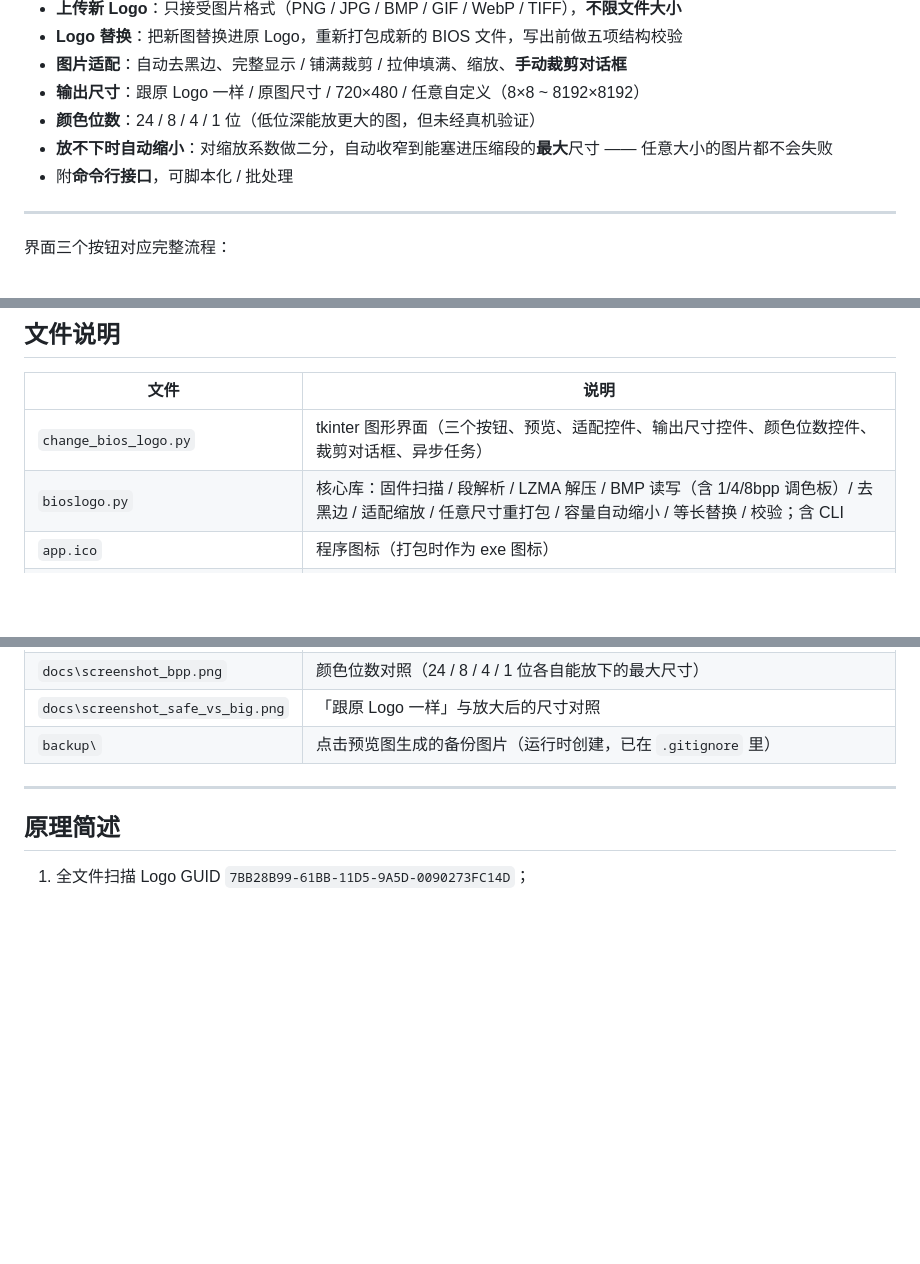
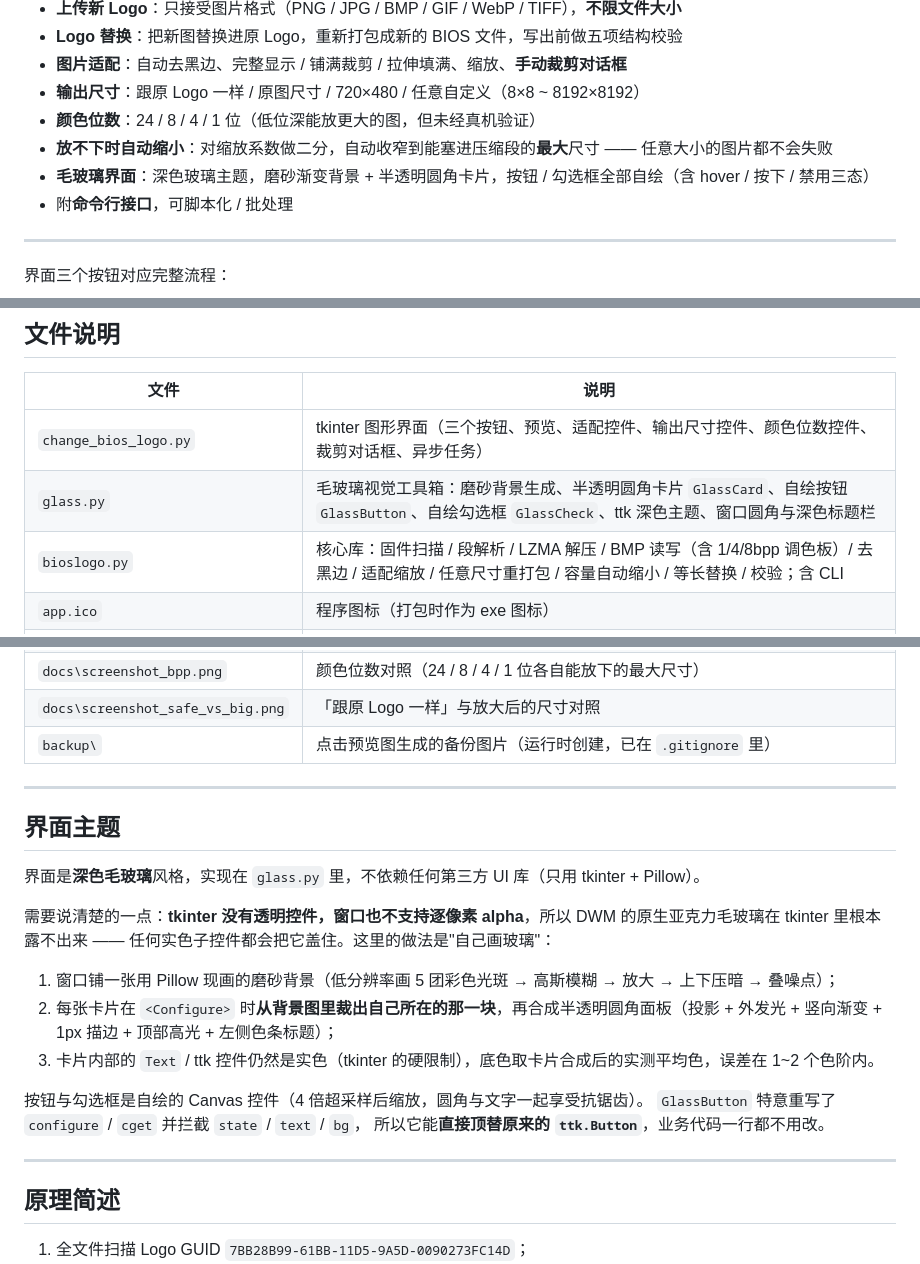
Before and after one commit to NickyWooden/change-bios-logo, a Markdown page: README.md, 3 parts joined by grey strips. Rendered like a GitHub page; blank space fills up the shorter version.

```diff
--- a/README.md
+++ b/README.md
@@ -20,6 +20,7 @@ Windows 桌面小工具：**替换 UEFI/BIOS 固件里的开机 Logo 图片**，
 * **输出尺寸**：跟原 Logo 一样 / 原图尺寸 / 720×480 / 任意自定义（8×8 ~ 8192×8192）
 * **颜色位数**：24 / 8 / 4 / 1 位（低位深能放更大的图，但未经真机验证）
 * **放不下时自动缩小**：对缩放系数做二分，自动收窄到能塞进压缩段的**最大**尺寸 —— 任意大小的图片都不会失败
+* **毛玻璃界面**：深色玻璃主题，磨砂渐变背景 + 半透明圆角卡片，按钮 / 勾选框全部自绘（含 hover / 按下 / 禁用三态）
 * 附**命令行接口**，可脚本化 / 批处理
 
 ---
@@ -260,6 +261,7 @@ python bioslogo.py --in X.F44d --replace new.png --slot 1 --out out.F44d
 | 文件 | 说明 |
 | --- | --- |
 | `change_bios_logo.py` | tkinter 图形界面（三个按钮、预览、适配控件、输出尺寸控件、颜色位数控件、裁剪对话框、异步任务） |
+| `glass.py` | 毛玻璃视觉工具箱：磨砂背景生成、半透明圆角卡片 `GlassCard`、自绘按钮 `GlassButton`、自绘勾选框 `GlassCheck`、ttk 深色主题、窗口圆角与深色标题栏 |
 | `bioslogo.py` | 核心库：固件扫描 / 段解析 / LZMA 解压 / BMP 读写（含 1/4/8bpp 调色板）/ 去黑边 / 适配缩放 / 任意尺寸重打包 / 容量自动缩小 / 等长替换 / 校验；含 CLI |
 | `app.ico` | 程序图标（打包时作为 exe 图标） |
 | `build.ps1` | 一键打包脚本（生成单文件 exe） |
@@ -271,6 +273,23 @@ python bioslogo.py --in X.F44d --replace new.png --slot 1 --out out.F44d
 | `docs\screenshot_bpp.png` | 颜色位数对照（24 / 8 / 4 / 1 位各自能放下的最大尺寸） |
 | `docs\screenshot_safe_vs_big.png` | 「跟原 Logo 一样」与放大后的尺寸对照 |
 | `backup\` | 点击预览图生成的备份图片（运行时创建，已在 `.gitignore` 里） |
+
+---
+
+## 界面主题
+
+界面是**深色毛玻璃**风格，实现在 `glass.py` 里，不依赖任何第三方 UI 库（只用 tkinter + Pillow）。
+
+需要说清楚的一点：**tkinter 没有透明控件，窗口也不支持逐像素 alpha**，所以 DWM 的原生亚克力毛玻璃在 tkinter 里根本露不出来 ——
+任何实色子控件都会把它盖住。这里的做法是"自己画玻璃"：
+
+1. 窗口铺一张用 Pillow 现画的磨砂背景（低分辨率画 5 团彩色光斑 → 高斯模糊 → 放大 → 上下压暗 → 叠噪点）；
+2. 每张卡片在 `<Configure>` 时**从背景图里裁出自己所在的那一块**，再合成半透明圆角面板（投影 + 外发光 + 竖向渐变 + 1px 描边 + 顶部高光 + 左侧色条标题）；
+3. 卡片内部的 `Text` / ttk 控件仍然是实色（tkinter 的硬限制），底色取卡片合成后的实测平均色，误差在 1~2 个色阶内。
+
+按钮与勾选框是自绘的 Canvas 控件（4 倍超采样后缩放，圆角与文字一起享受抗锯齿）。
+`GlassButton` 特意重写了 `configure` / `cget` 并拦截 `state` / `text` / `bg`，
+所以它能**直接顶替原来的 `ttk.Button`**，业务代码一行都不用改。
 
 ---
 
```
Also changed, not shown: other parts of README.md (+1 -1 lines), docs/screenshot.png, docs/screenshot_bpp.png, docs/screenshot_crop.png, 2 other files.
